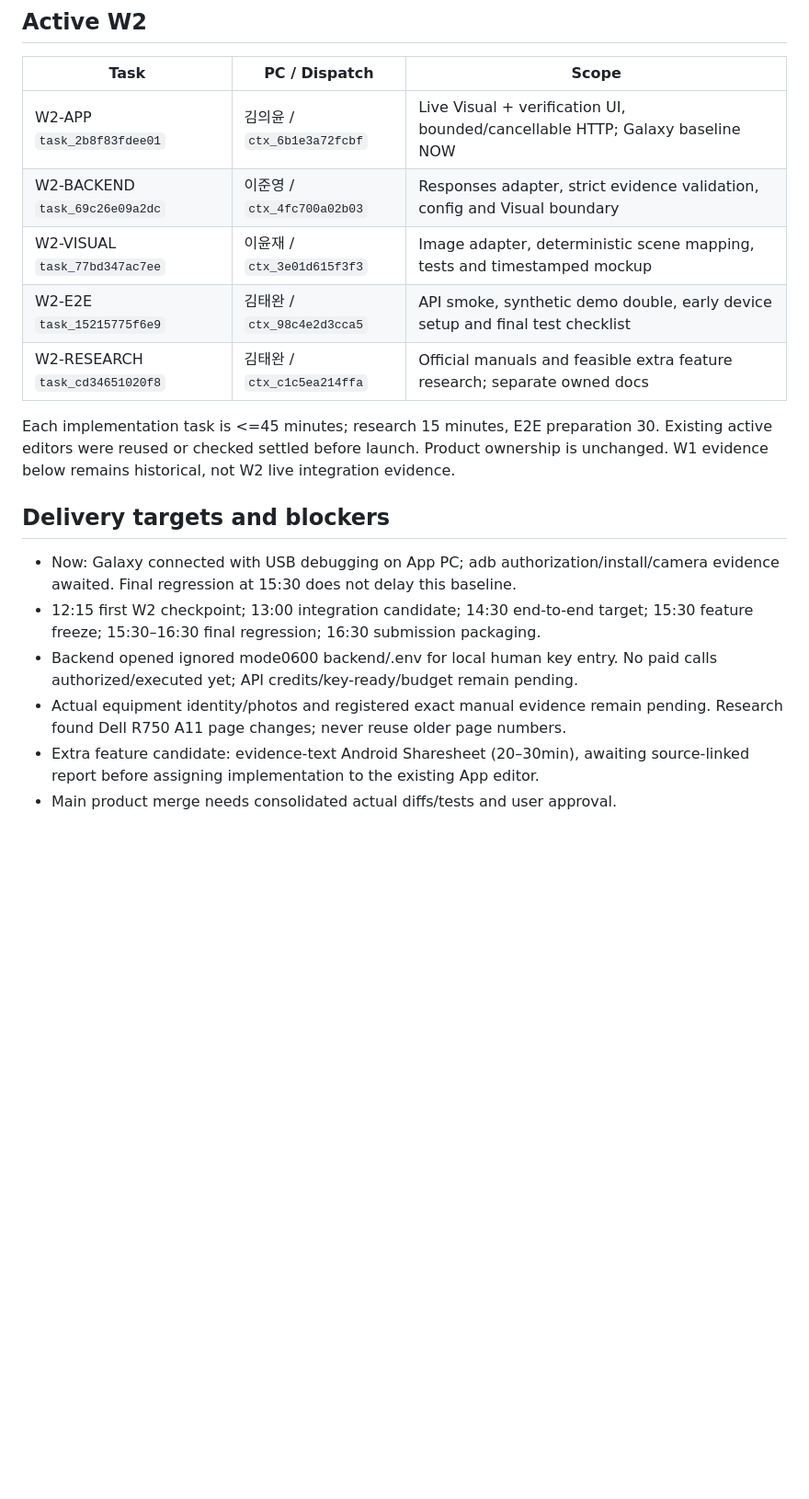
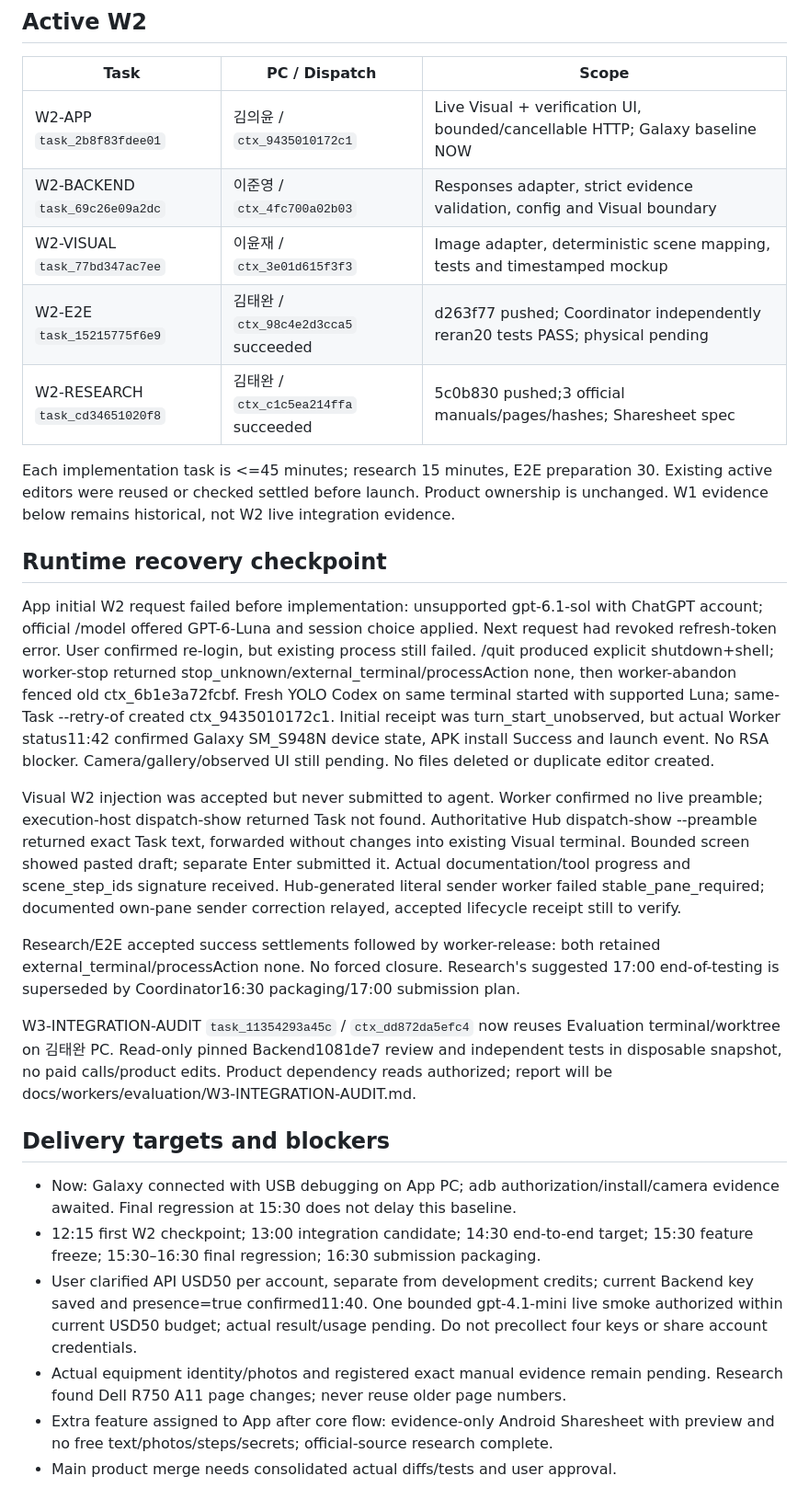
Before and after one commit to geniuskey/HowLens, a Markdown page: docs/orchestrator/STATUS.md, the part around one of its changes. Shown at 92% size. GitHub-like rendering; blank space fills up the shorter version.

Commit message:
docs: record runtime recovery API budget and device baseline

```diff
--- a/docs/orchestrator/STATUS.md
+++ b/docs/orchestrator/STATUS.md
@@ -26,15 +26,44 @@ No credentials were transferred and no main product merge performed.
 
 | Task | PC / Dispatch | Scope |
 |---|---|---|
-| W2-APP `task_2b8f83fdee01` | 김의윤 / `ctx_6b1e3a72fcbf` | Live Visual + verification UI, bounded/cancellable HTTP; Galaxy baseline NOW |
+| W2-APP `task_2b8f83fdee01` | 김의윤 / `ctx_9435010172c1` | Live Visual + verification UI, bounded/cancellable HTTP; Galaxy baseline NOW |
 | W2-BACKEND `task_69c26e09a2dc` | 이준영 / `ctx_4fc700a02b03` | Responses adapter, strict evidence validation, config and Visual boundary |
 | W2-VISUAL `task_77bd347ac7ee` | 이윤재 / `ctx_3e01d615f3f3` | Image adapter, deterministic scene mapping, tests and timestamped mockup |
-| W2-E2E `task_15215775f6e9` | 김태완 / `ctx_98c4e2d3cca5` | API smoke, synthetic demo double, early device setup and final test checklist |
-| W2-RESEARCH `task_cd34651020f8` | 김태완 / `ctx_c1c5ea214ffa` | Official manuals and feasible extra feature research; separate owned docs |
+| W2-E2E `task_15215775f6e9` | 김태완 / `ctx_98c4e2d3cca5` succeeded | d263f77 pushed; Coordinator independently reran20 tests PASS; physical pending |
+| W2-RESEARCH `task_cd34651020f8` | 김태완 / `ctx_c1c5ea214ffa` succeeded | 5c0b830 pushed;3 official manuals/pages/hashes; Sharesheet spec |
 
 Each implementation task is <=45 minutes; research 15 minutes, E2E preparation 30.
 Existing active editors were reused or checked settled before launch. Product ownership
 is unchanged. W1 evidence below remains historical, not W2 live integration evidence.
+
+## Runtime recovery checkpoint
+
+App initial W2 request failed before implementation: unsupported gpt-6.1-sol with
+ChatGPT account; official /model offered GPT-6-Luna and session choice applied.
+Next request had revoked refresh-token error. User confirmed re-login, but existing
+process still failed. /quit produced explicit shutdown+shell; worker-stop returned
+stop_unknown/external_terminal/processAction none, then worker-abandon fenced old
+ctx_6b1e3a72fcbf. Fresh YOLO Codex on same terminal started with supported Luna;
+same-Task --retry-of created ctx_9435010172c1. Initial receipt was turn_start_unobserved,
+but actual Worker status11:42 confirmed Galaxy SM_S948N device state, APK install
+Success and launch event. No RSA blocker. Camera/gallery/observed UI still pending. No files deleted or duplicate editor created.
+
+Visual W2 injection was accepted but never submitted to agent. Worker confirmed no
+live preamble; execution-host dispatch-show returned Task not found. Authoritative
+Hub dispatch-show --preamble returned exact Task text, forwarded without changes
+into existing Visual terminal. Bounded screen showed pasted draft; separate Enter
+submitted it. Actual documentation/tool progress and scene_step_ids signature received.
+Hub-generated literal sender worker failed stable_pane_required; documented own-pane
+sender correction relayed, accepted lifecycle receipt still to verify.
+
+Research/E2E accepted success settlements followed by worker-release: both retained
+external_terminal/processAction none. No forced closure. Research's suggested 17:00
+end-of-testing is superseded by Coordinator16:30 packaging/17:00 submission plan.
+
+W3-INTEGRATION-AUDIT `task_11354293a45c` / `ctx_dd872da5efc4` now reuses Evaluation
+terminal/worktree on 김태완 PC. Read-only pinned Backend1081de7 review and independent
+tests in disposable snapshot, no paid calls/product edits. Product dependency reads
+authorized; report will be docs/workers/evaluation/W3-INTEGRATION-AUDIT.md.
 
 ## Delivery targets and blockers
 
@@ -42,12 +71,14 @@ is unchanged. W1 evidence below remains historical, not W2 live integration evid
   evidence awaited. Final regression at 15:30 does not delay this baseline.
 - 12:15 first W2 checkpoint; 13:00 integration candidate; 14:30 end-to-end target;
   15:30 feature freeze; 15:30–16:30 final regression; 16:30 submission packaging.
-- Backend opened ignored mode0600 backend/.env for local human key entry. No paid
-  calls authorized/executed yet; API credits/key-ready/budget remain pending.
+- User clarified API USD50 per account, separate from development credits; current
+  Backend key saved and presence=true confirmed11:40. One bounded gpt-4.1-mini
+  live smoke authorized within current USD50 budget; actual result/usage pending.
+  Do not precollect four keys or share account credentials.
 - Actual equipment identity/photos and registered exact manual evidence remain pending.
   Research found Dell R750 A11 page changes; never reuse older page numbers.
-- Extra feature candidate: evidence-text Android Sharesheet (20–30min), awaiting
-  source-linked report before assigning implementation to the existing App editor.
+- Extra feature assigned to App after core flow: evidence-only Android Sharesheet
+  with preview and no free text/photos/steps/secrets; official-source research complete.
 - Main product merge needs consolidated actual diffs/tests and user approval.
 
 ## Historical W1 checkpoint (superseded for routing and permissions)
```
Also changed, not shown: other parts of docs/orchestrator/STATUS.md (+1 -1 lines).
